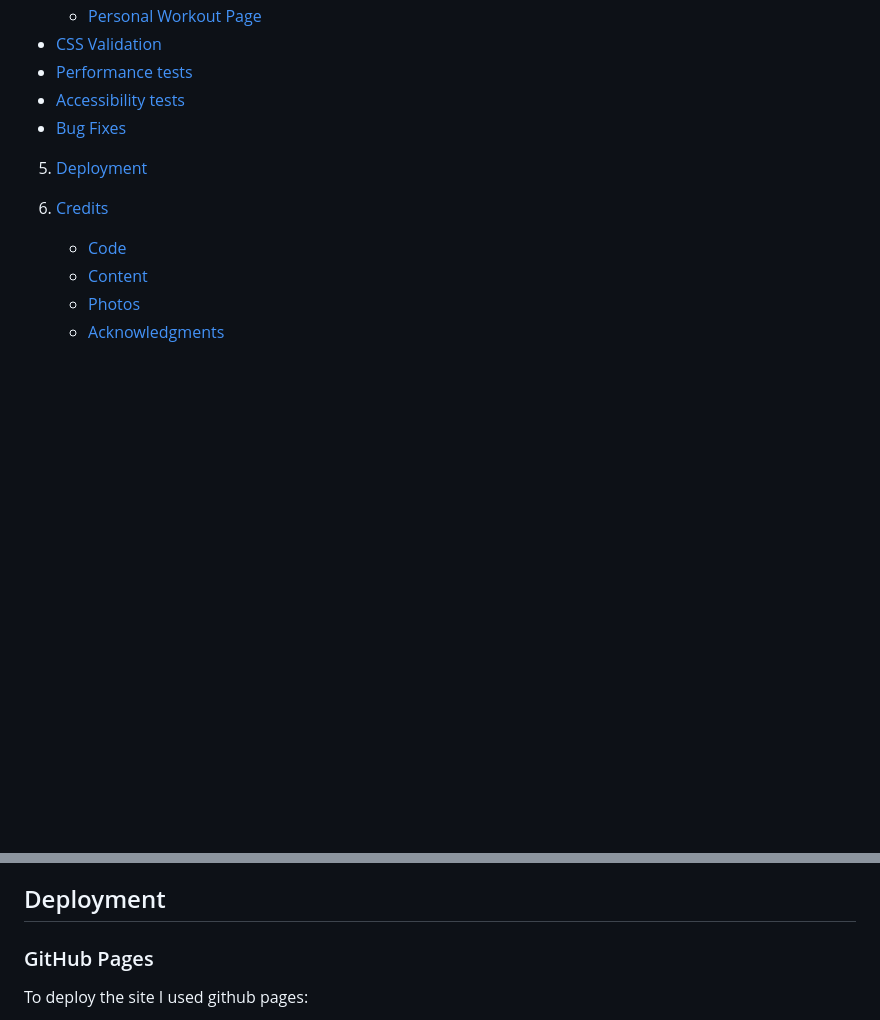
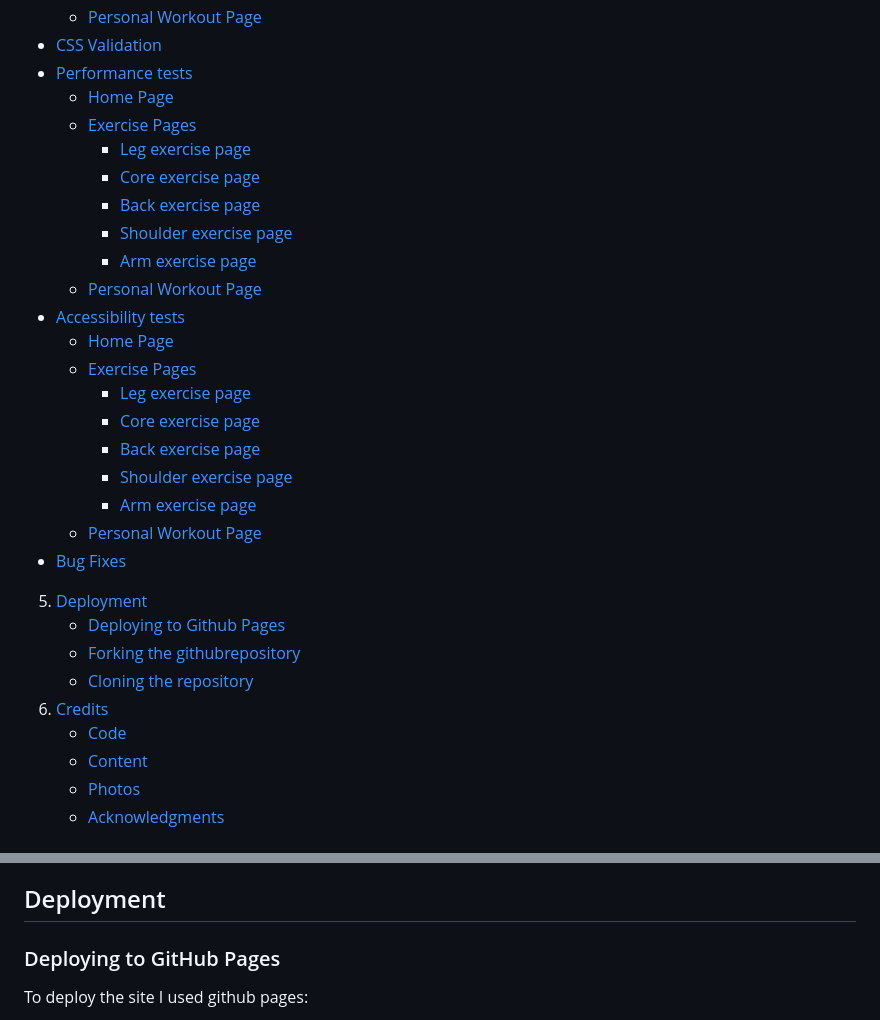
Before and after one commit to Code-Institute-Submissions/jenkidev-Milestone_project_1, a Markdown page: README.md, 2 parts joined by grey strips. Rendered like a GitHub page; blank space fills up the shorter version.

Commit message:
Final readme update

```diff
--- a/README.md
+++ b/README.md
@@ -38,11 +38,29 @@ This website will be a fitness website that will include a landing page, 5 exerc
     * [Personal Workout Page](#personal-workout-page)
 * [CSS Validation](#css-validation)
 * [Performance tests](#performance-tests)
+    * [Home Page](#home-page)
+    * [Exercise Pages](#exercise-pages-1)
+        * [Leg exercise page](#leg-exercise-page)
+        * [Core exercise page](#core-exercise-page)
+        * [Back exercise page](#back-exercise-page)
+        * [Shoulder exercise page](#shoulder-exercise-page)
+        * [Arm exercise page](#arm-exercise-page)
+    * [Personal Workout Page](#personal-workout-page-1)
 * [Accessibility tests](#accessibility-tests)
+    * [Home Page](#home-page-1)
+    * [Exercise Pages](#exercise-pages-2)
+        * [Leg exercise page](#leg-exercises)
+        * [Core exercise page](#core-exercises)
+        * [Back exercise page](#back-exercises)
+        * [Shoulder exercise page](#shoulder-exercises)
+        * [Arm exercise page](#arm-exercises)
+    * [Personal Workout Page](#personal-workout-page-2)
 * [Bug Fixes](#bug-fixes)
 
 5. [Deployment](#deployment)
-
+    * [Deploying to Github Pages](#deploying-to-github-pages)
+    * [Forking the githubrepository](#forking-the-github-repository)
+    * [Cloning the repository](#cloning-the-github-repository)
 6. [Credits](#credits)
     * [Code](#code)
     * [Content](#content)
@@ -275,7 +293,7 @@ Please see above images for accessability scores in the following sections I wil
 * When viewed in mobile the second row on the exercise pages would have an issue where the image would appear first on the vertical scroll and the exercise steps second. The fix to this was setting a display:flex and flex-direction: column-reverse to reverse the order of that div thus displaying the correct order for improved UX.
 
 ## Deployment
-### GitHub Pages
+### Deploying to GitHub Pages
 
 To deploy the site I used github pages:
 1. In the GitHub repository, select the Settings option
```
